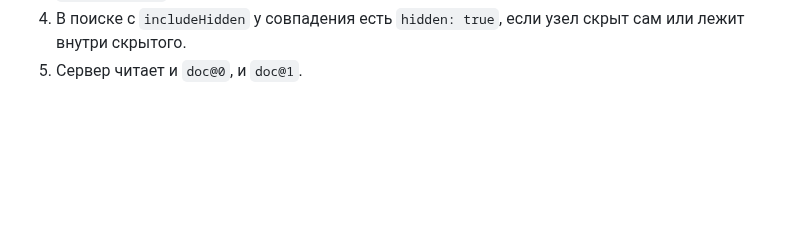
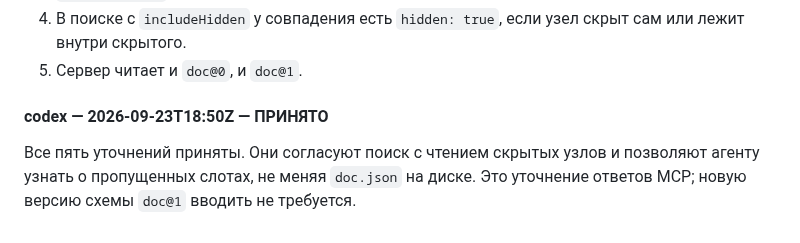
Before and after one commit to NBhey/figma-vault, a Markdown page: docs/CONTRACT.md, the part around the change. Drawn GitHub-style; blank space fills up the shorter version.

```diff
--- a/docs/CONTRACT.md
+++ b/docs/CONTRACT.md
@@ -303,3 +303,9 @@ vault/
 4. В поиске с `includeHidden` у совпадения есть `hidden: true`, если узел скрыт сам или лежит
    внутри скрытого.
 5. Сервер читает и `doc@0`, и `doc@1`.
+
+#### codex — 2026-09-23T18:50Z — ПРИНЯТО
+
+Все пять уточнений приняты. Они согласуют поиск с чтением скрытых узлов и позволяют
+агенту узнать о пропущенных слотах, не меняя `doc.json` на диске. Это уточнение
+ответов MCP; новую версию схемы `doc@1` вводить не требуется.
```
Also changed, not shown: docs/BOARD.md (+1 -1 lines), docs/LOG.md (+9 -0 lines).
